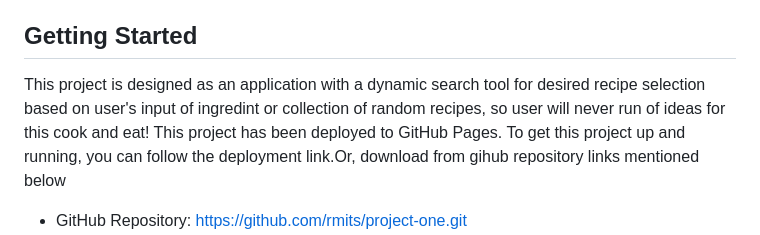
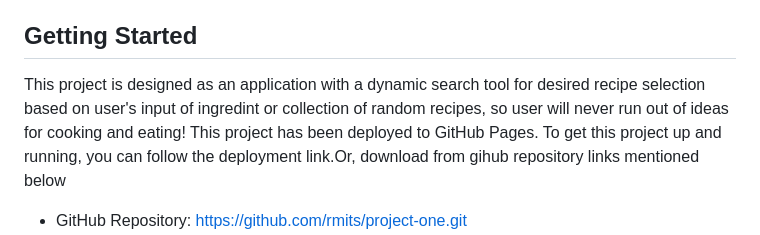
Before and after one commit to rmits/project-one, a Markdown page: README.md, the part around the change. GitHub-like rendering.

Commit message:
README typos

```diff
--- a/README.md
+++ b/README.md
@@ -22,7 +22,7 @@ So that I can make decisions on what to cook easily and have access to multiple
 </ul>
 
 ## Getting Started
-This project is designed as an application with a dynamic search tool for desired recipe selection based on user's input of ingredint or collection of random recipes, so user will never run of ideas for this cook and eat!
+This project is designed as an application with a dynamic search tool for desired recipe selection based on user's input of ingredint or collection of random recipes, so user will never run out of ideas for cooking and eating!
 This project has been deployed to GitHub Pages. To get this project up and running, you can follow the deployment link.Or, download from gihub repository links mentioned below
 
 * GitHub Repository: https://github.com/rmits/project-one.git
```
